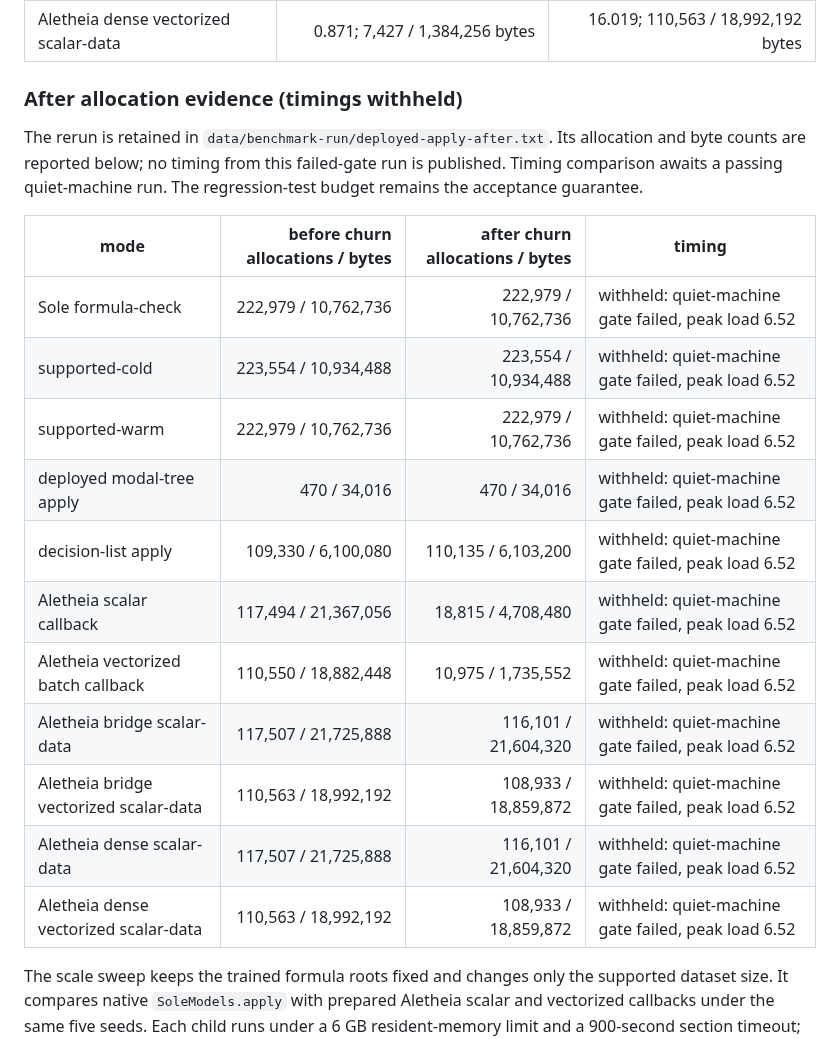
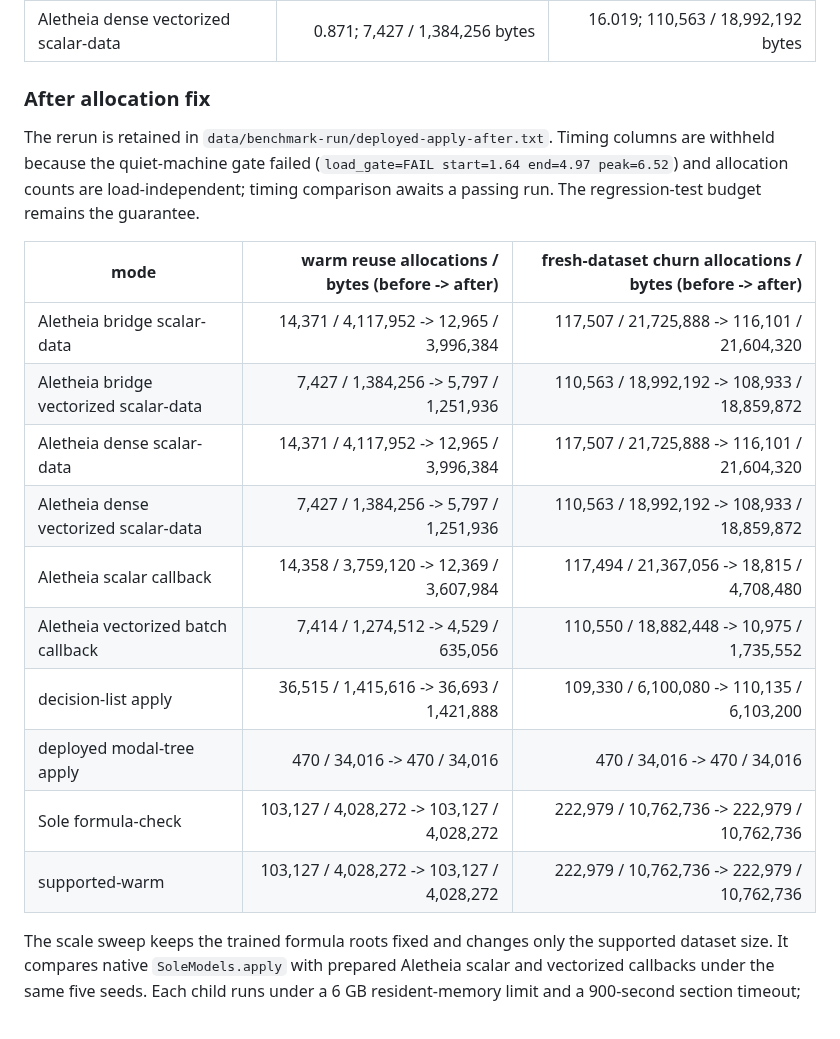
Before and after one commit to eduardstan/Aletheia.jl, a Markdown page: docs/src/results.md, the part around one of its changes. GitHub-like rendering.

Commit message:
Publish allocation-only blocked benchmark evidence

```diff
--- a/docs/src/results.md
+++ b/docs/src/results.md
@@ -437,26 +437,26 @@ reuse. The published values below are scope-limited.
 | Aletheia dense scalar-data | 1.268; 14,371 / 4,117,952 bytes | 17.244; 117,507 / 21,725,888 bytes |
 | Aletheia dense vectorized scalar-data | 0.871; 7,427 / 1,384,256 bytes | 16.019; 110,563 / 18,992,192 bytes |
 
-### After allocation evidence (timings withheld)
+### After allocation fix
 
-The rerun is retained in `data/benchmark-run/deployed-apply-after.txt`. Its
-allocation and byte counts are reported below; no timing from this failed-gate
-run is published. Timing comparison awaits a passing quiet-machine run. The
-regression-test budget remains the acceptance guarantee.
+The rerun is retained in `data/benchmark-run/deployed-apply-after.txt`. Timing
+columns are withheld because the quiet-machine gate failed (`load_gate=FAIL
+start=1.64 end=4.97 peak=6.52`) and allocation counts are load-independent;
+timing comparison awaits a passing run. The regression-test budget remains the
+guarantee.
 
-| mode | before churn allocations / bytes | after churn allocations / bytes | timing |
-| --- | ---: | ---: | --- |
-| Sole formula-check | 222,979 / 10,762,736 | 222,979 / 10,762,736 | withheld: quiet-machine gate failed, peak load 6.52 |
-| supported-cold | 223,554 / 10,934,488 | 223,554 / 10,934,488 | withheld: quiet-machine gate failed, peak load 6.52 |
-| supported-warm | 222,979 / 10,762,736 | 222,979 / 10,762,736 | withheld: quiet-machine gate failed, peak load 6.52 |
-| deployed modal-tree apply | 470 / 34,016 | 470 / 34,016 | withheld: quiet-machine gate failed, peak load 6.52 |
-| decision-list apply | 109,330 / 6,100,080 | 110,135 / 6,103,200 | withheld: quiet-machine gate failed, peak load 6.52 |
-| Aletheia scalar callback | 117,494 / 21,367,056 | 18,815 / 4,708,480 | withheld: quiet-machine gate failed, peak load 6.52 |
-| Aletheia vectorized batch callback | 110,550 / 18,882,448 | 10,975 / 1,735,552 | withheld: quiet-machine gate failed, peak load 6.52 |
-| Aletheia bridge scalar-data | 117,507 / 21,725,888 | 116,101 / 21,604,320 | withheld: quiet-machine gate failed, peak load 6.52 |
-| Aletheia bridge vectorized scalar-data | 110,563 / 18,992,192 | 108,933 / 18,859,872 | withheld: quiet-machine gate failed, peak load 6.52 |
-| Aletheia dense scalar-data | 117,507 / 21,725,888 | 116,101 / 21,604,320 | withheld: quiet-machine gate failed, peak load 6.52 |
-| Aletheia dense vectorized scalar-data | 110,563 / 18,992,192 | 108,933 / 18,859,872 | withheld: quiet-machine gate failed, peak load 6.52 |
+| mode | warm reuse allocations / bytes (before -> after) | fresh-dataset churn allocations / bytes (before -> after) |
+| --- | ---: | ---: |
+| Aletheia bridge scalar-data | 14,371 / 4,117,952 -> 12,965 / 3,996,384 | 117,507 / 21,725,888 -> 116,101 / 21,604,320 |
+| Aletheia bridge vectorized scalar-data | 7,427 / 1,384,256 -> 5,797 / 1,251,936 | 110,563 / 18,992,192 -> 108,933 / 18,859,872 |
+| Aletheia dense scalar-data | 14,371 / 4,117,952 -> 12,965 / 3,996,384 | 117,507 / 21,725,888 -> 116,101 / 21,604,320 |
+| Aletheia dense vectorized scalar-data | 7,427 / 1,384,256 -> 5,797 / 1,251,936 | 110,563 / 18,992,192 -> 108,933 / 18,859,872 |
+| Aletheia scalar callback | 14,358 / 3,759,120 -> 12,369 / 3,607,984 | 117,494 / 21,367,056 -> 18,815 / 4,708,480 |
+| Aletheia vectorized batch callback | 7,414 / 1,274,512 -> 4,529 / 635,056 | 110,550 / 18,882,448 -> 10,975 / 1,735,552 |
+| decision-list apply | 36,515 / 1,415,616 -> 36,693 / 1,421,888 | 109,330 / 6,100,080 -> 110,135 / 6,103,200 |
+| deployed modal-tree apply | 470 / 34,016 -> 470 / 34,016 | 470 / 34,016 -> 470 / 34,016 |
+| Sole formula-check | 103,127 / 4,028,272 -> 103,127 / 4,028,272 | 222,979 / 10,762,736 -> 222,979 / 10,762,736 |
+| supported-warm | 103,127 / 4,028,272 -> 103,127 / 4,028,272 | 222,979 / 10,762,736 -> 222,979 / 10,762,736 |
 
 The scale sweep keeps the trained formula roots fixed and changes only the
 supported dataset size. It compares native `SoleModels.apply` with prepared
```
Also changed, not shown: other parts of docs/src/results.md (+12 -0 lines).
